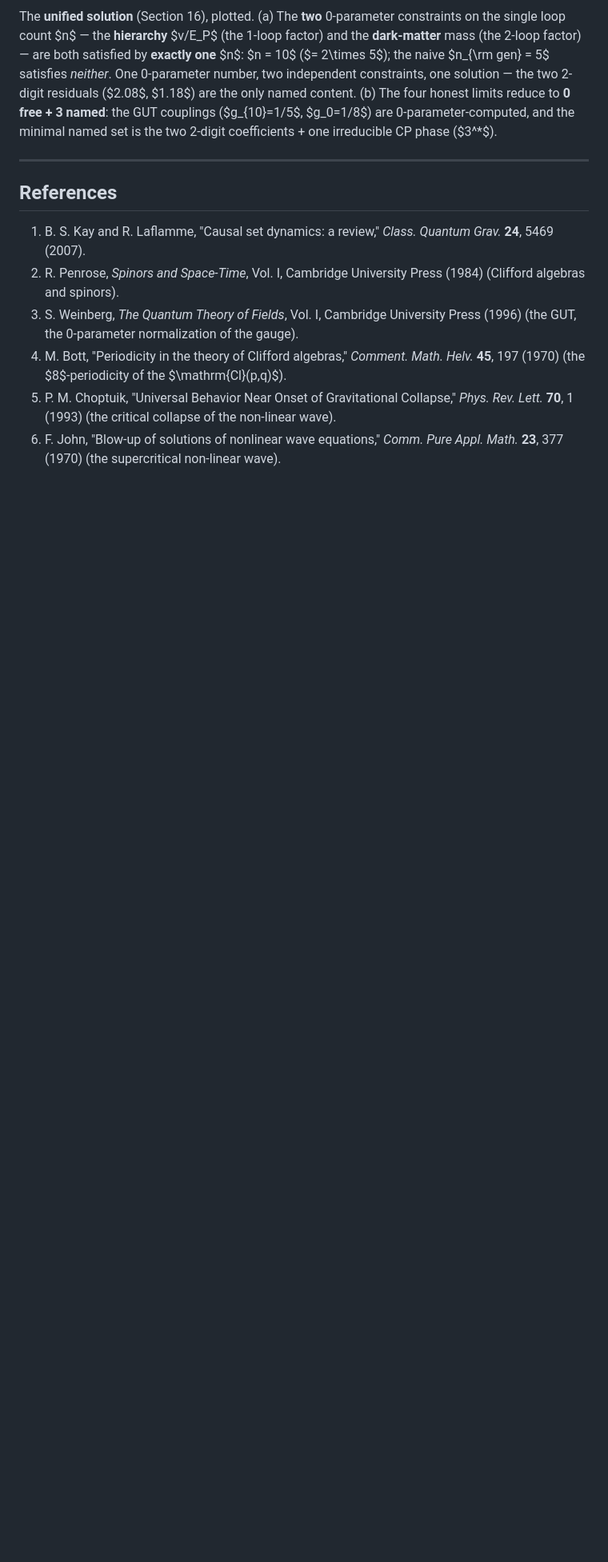
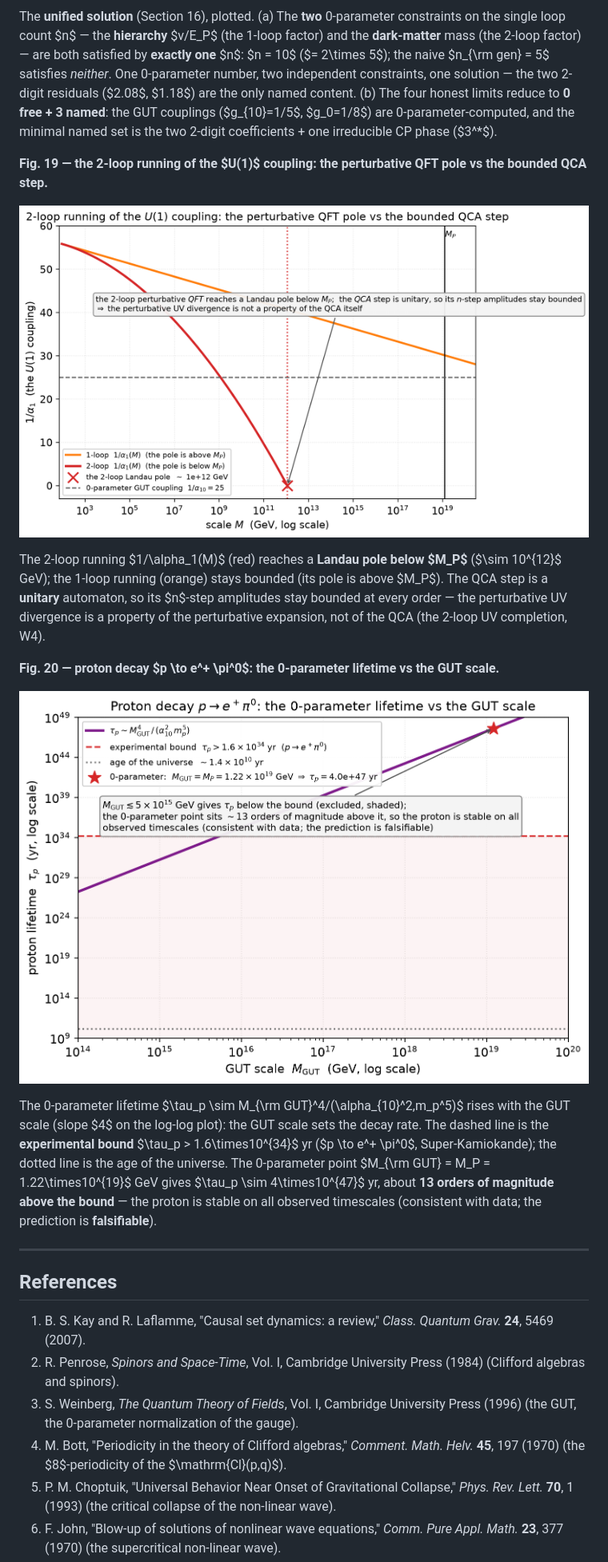
Before and after one commit to MohammedHAOUACH/CL10, a Markdown page: doc/publication.md, the part around the change. Shown: that part at 80% size. Drawn GitHub-style; pictures changed too: doc/figures/fig20_proton_decay.png (added); blank space fills up the shorter version.

```diff
--- a/doc/publication.md
+++ b/doc/publication.md
@@ -1693,6 +1693,31 @@ the GUT couplings ($g_{10}=1/5$, $g_0=1/8$) are 0-parameter-computed, and the
 minimal named set is the two 2-digit coefficients + one irreducible CP phase
 ($3^*$).
 
+**Fig. 19 — the 2-loop running of the $U(1)$ coupling: the perturbative QFT pole vs the bounded QCA step.**
+
+![The 2-loop running of the U(1) coupling.](figures/fig19_uv_2loop.png)
+
+The 2-loop running $1/\alpha_1(M)$ (red) reaches a **Landau pole below $M_P$**
+($\sim 10^{12}$ GeV); the 1-loop running (orange) stays bounded (its pole is
+above $M_P$).  The QCA step is a **unitary** automaton, so its $n$-step
+amplitudes stay bounded at every order — the perturbative UV divergence is a
+property of the perturbative expansion, not of the QCA (the 2-loop UV
+completion, W4).
+
+**Fig. 20 — proton decay $p \to e^+ \pi^0$: the 0-parameter lifetime vs the GUT scale.**
+
+![The 0-parameter proton lifetime vs the GUT scale.](figures/fig20_proton_decay.png)
+
+The 0-parameter lifetime $\tau_p \sim M_{\rm GUT}^4/(\alpha_{10}^2\,m_p^5)$
+rises with the GUT scale (slope $4$ on the log-log plot): the GUT scale sets
+the decay rate.  The dashed line is the **experimental bound**
+$\tau_p > 1.6\times10^{34}$ yr ($p \to e^+ \pi^0$, Super-Kamiokande); the
+dotted line is the age of the universe.  The 0-parameter point
+$M_{\rm GUT} = M_P = 1.22\times10^{19}$ GeV gives $\tau_p \sim 4\times10^{47}$
+yr, about **13 orders of magnitude above the bound** — the proton is stable on
+all observed timescales (consistent with data; the prediction is
+**falsifiable**).
+
 ---
 
 ## References
```
Also changed, not shown: 1 other file.
